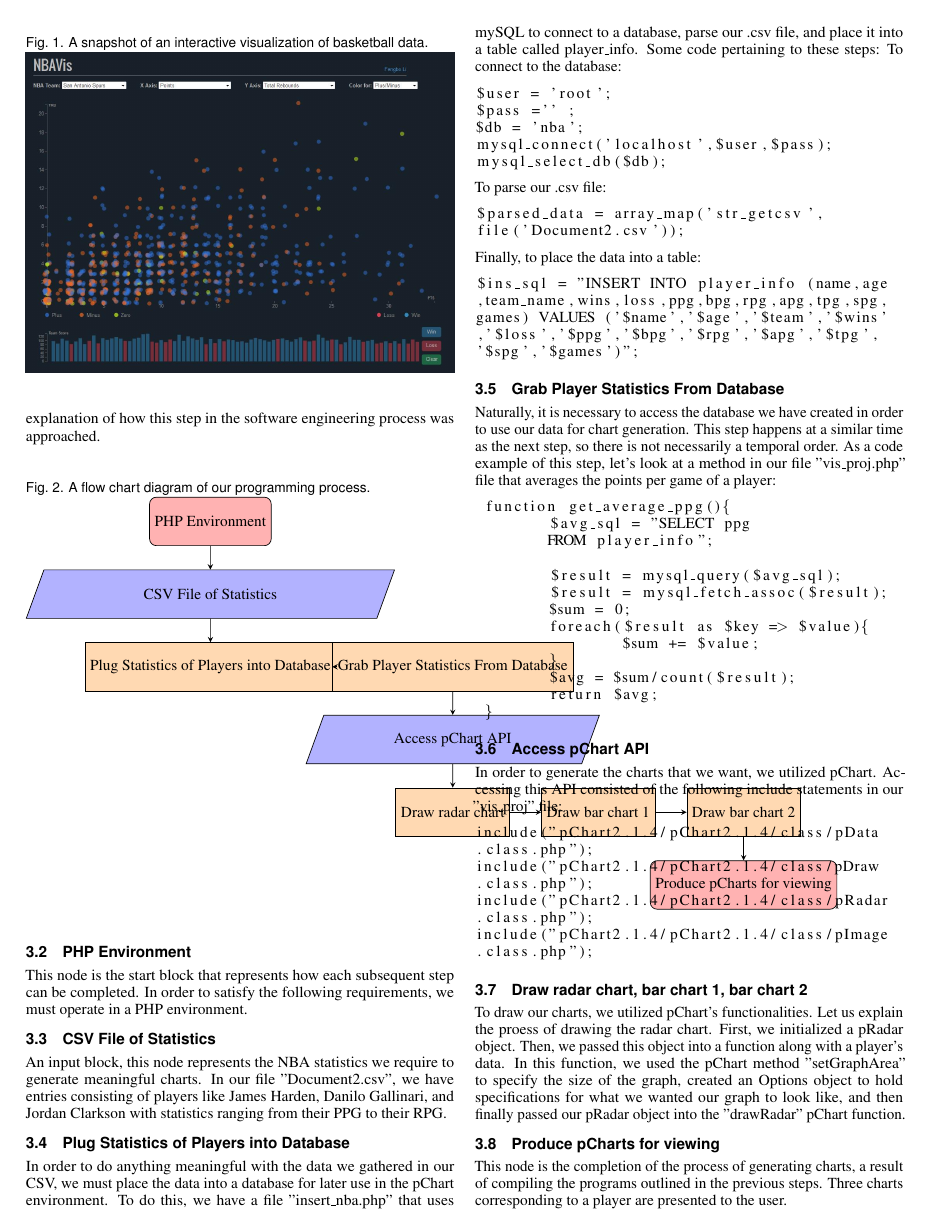
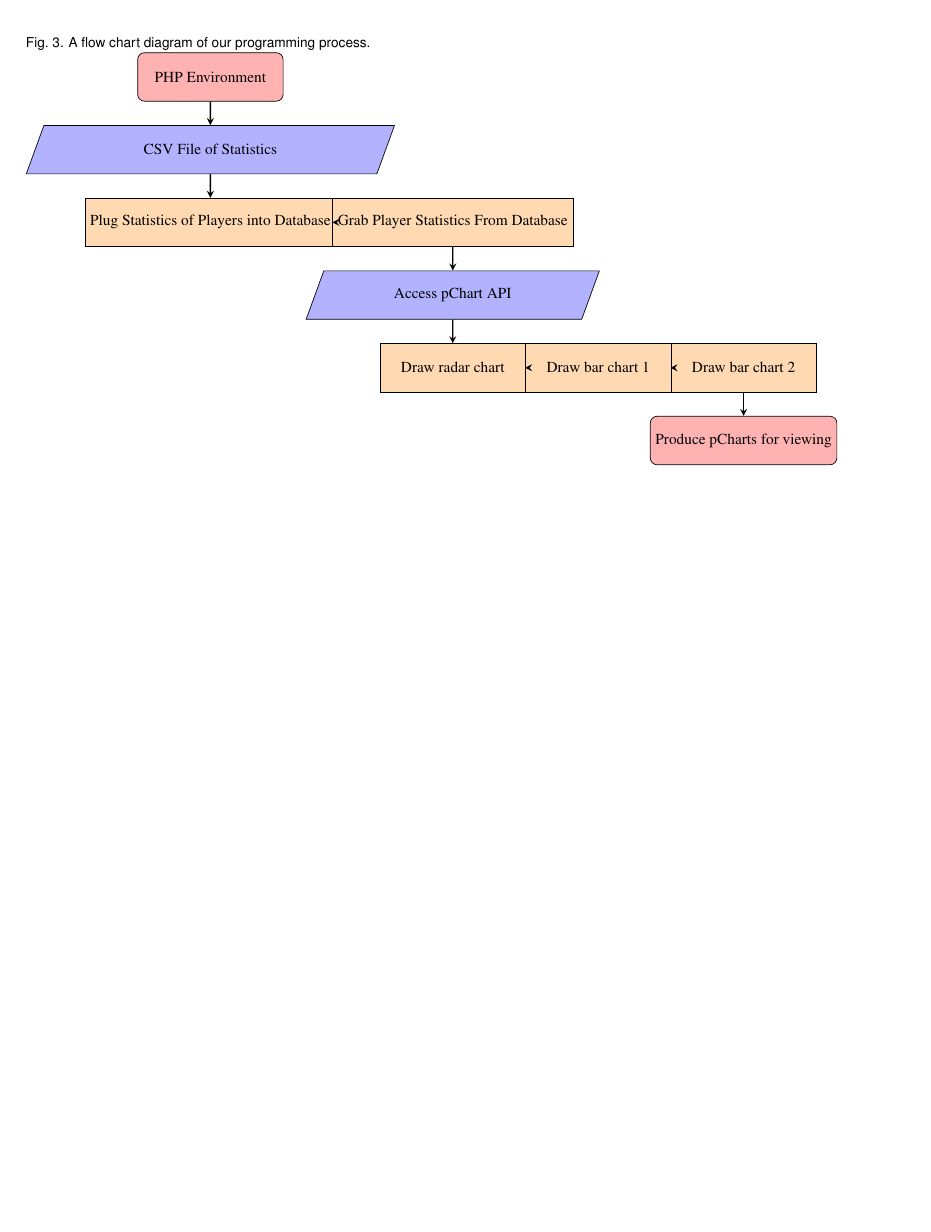
Before and after one commit to AlexDCraig/information-visualization, a LaTeX problem sheet (Assignment2/writeup/template.tex): page 2 of 3 before the commit and page 4 of 4 after it. Compiled offline with pdfLaTeX.

Commit message:
writeup update

```diff
--- a/Assignment2/writeup/template.tex
+++ b/Assignment2/writeup/template.tex
@@ -29,11 +29,11 @@
 
 \usepackage{tikz}
 \usetikzlibrary{shapes.geometric, arrows}
-\tikzstyle{startstop} = [rectangle, rounded corners, minimum width=2cm, minimum height=1cm,text centered, draw=black, fill=red!30]
-\tikzstyle{io} = [trapezium, trapezium left angle=70, trapezium right angle=110, minimum width=2cm, minimum height=1cm, text centered, draw=black, fill=blue!30]
-\tikzstyle{process} = [rectangle, minimum width=2cm, minimum height=1cm, text centered, draw=black, fill=orange!30]
-\tikzstyle{decision} = [diamond, minimum width=2cm, minimum height=1cm, text centered, draw=black, fill=green!30]
-\tikzstyle{arrow} = [thin,->,>=stealth]
+\tikzstyle{startstop} = [rectangle, rounded corners, minimum width=3cm, minimum height=1cm,text centered, draw=black, fill=red!30]
+\tikzstyle{io} = [trapezium, trapezium left angle=70, trapezium right angle=110, minimum width=3cm, minimum height=1cm, text centered, draw=black, fill=blue!30]
+\tikzstyle{process} = [rectangle, minimum width=3cm, minimum height=1cm, text centered, draw=black, fill=orange!30]
+\tikzstyle{decision} = [diamond, minimum width=3cm, minimum height=1cm, text centered, draw=black, fill=green!30]
+\tikzstyle{arrow} = [thick,->,>=stealth]
 
 
 \PassOptionsToPackage{warn}{textcomp}  % to address font issues with \textrightarrow
@@ -84,33 +84,6 @@ Historically, academic publications in information visualization rarely tackle t
 \section{Method/Computational Model}
 \subsection{Method Overview}
 \emph{Figure 2} is a flow chart diagram of the components necessary to program an interface with three graphs. The first graph is a radar chart that corresponds to a player's assists per game (APG), steals per game (SPG), blocks per game (BPG), rebounds per game (RPG), and turnovers per game (TPG). The second graph is a bar chart that corresponds to a player's average points per game (PPG) versus the average player's average points per game. This bar chart is presented vertically. The third graph is the same as the second bar chart, except rather than presented vertically, it is presented horizontally. For each node in the flow chart diagram, there is a subsection within this section that corresponds to an explanation of how this step in the software engineering process was approached.
-
-\begin{figure}[h]
-\caption{A flow chart diagram of our programming process.}
-\begin{tikzpicture}[node distance=1cm]
-
-\node (start) [startstop] {PHP Environment};
-\node (in1) [io, below of=start, yshift=-0.5cm] {CSV File of Statistics};
-\node (pro1) [process, below of=in1, yshift=-0.5cm] {Plug Statistics of Players into Database};
-\node (pro2) [process, right of=pro1, xshift=4cm] {Grab Player Statistics From Database};
-\node (in2) [io, below of=pro2, yshift=-0.5cm] {Access pChart API};
-\node (pro3) [process, below of=in2, yshift=-0.5cm] {Draw radar chart};
-\node (pro4) [process, right of=pro3, xshift=2cm] {Draw bar chart 1};
-\node (pro5) [process, right of=pro4, xshift=2cm] {Draw bar chart 2};
-\node (stop) [startstop, below of=pro5, yshift=-0.5cm] {Produce pCharts for viewing};
-
-\draw [arrow] (start) -- (in1);
-\draw [arrow] (in1) -- (pro1);
-\draw [arrow] (pro1) -- (pro2);
-\draw [arrow] (pro2) -- (in2);
-\draw [arrow] (in2) -- (pro3);
-\draw [arrow] (pro3) -- (pro4);
-\draw [arrow] (pro4) -- (pro5);
-\draw [arrow] (pro5) -- (stop);
-\end{tikzpicture}
-\end{figure}
-
-
 
 \subsection{PHP Environment}
 This node is the start block that represents how each subsequent step can be completed. In order to satisfy the following requirements, we must operate in a PHP environment.
@@ -195,4 +168,33 @@ Since this is a novel work in the realm of visualization research, future opport
 \bibliographystyle{abbrv-doi}
 \bibliography{template}
 
+\newpage
+\begin{figure}[h]
+\caption{A flow chart diagram of our programming process.}
+\begin{tikzpicture}[node distance=1cm]
+
+\node (start) [startstop] {PHP Environment};
+\node (in1) [io, below of=start, yshift=-0.5cm] {CSV File of Statistics};
+\node (pro1) [process, below of=in1, yshift=-0.5cm] {Plug Statistics of Players into Database};
+\node (pro2) [process, right of=pro1, xshift=4cm] {Grab Player Statistics From Database};
+\node (in2) [io, below of=pro2, yshift=-0.5cm] {Access pChart API};
+\node (pro3) [process, below of=in2, yshift=-0.5cm] {Draw radar chart};
+\node (pro4) [process, right of=pro3, xshift=2cm] {Draw bar chart 1};
+\node (pro5) [process, right of=pro4, xshift=2cm] {Draw bar chart 2};
+\node (stop) [startstop, below of=pro5, yshift=-0.5cm] {Produce pCharts for viewing};
+
+\draw [arrow] (start) -- (in1);
+\draw [arrow] (in1) -- (pro1);
+\draw [arrow] (pro1) -- (pro2);
+\draw [arrow] (pro2) -- (in2);
+\draw [arrow] (in2) -- (pro3);
+\draw [arrow] (pro3) -- (pro4);
+\draw [arrow] (pro4) -- (pro5);
+\draw [arrow] (pro5) -- (stop);
+\end{tikzpicture}
+\end{figure}
+
+
+
+
 \end{document}
```
Also changed, not shown: Assignment2/writeup/template.pdf, 3 other files.
